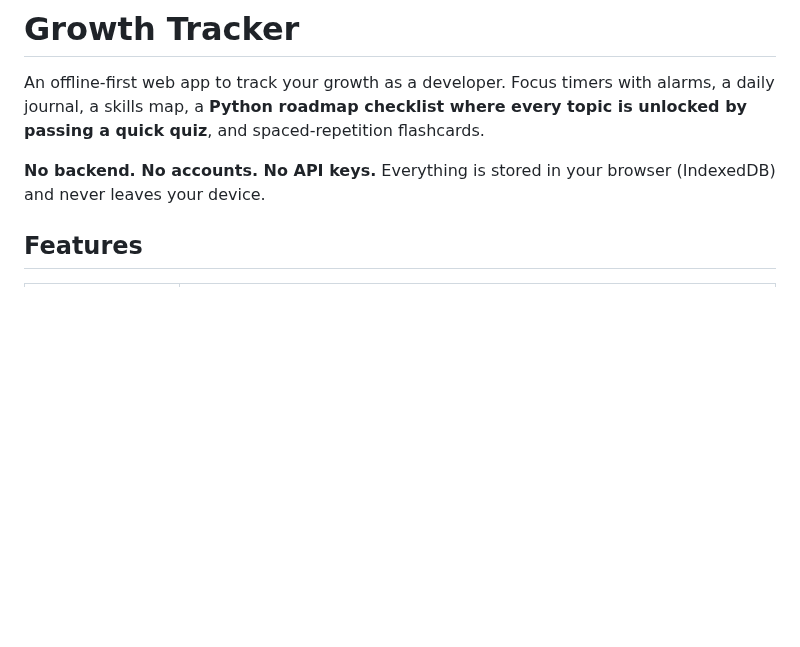
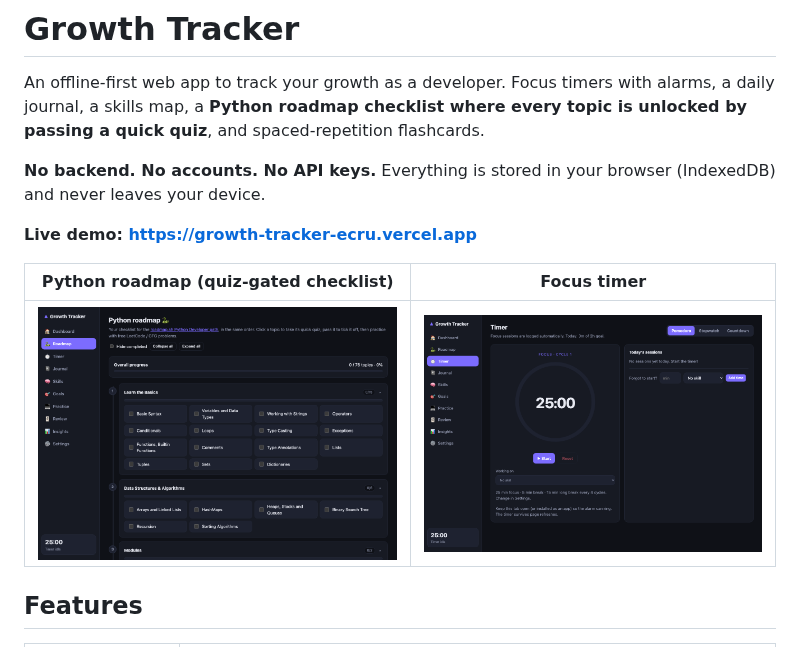
Before and after one commit to soham7117/growth-tracker, a Markdown page: README.md, the part around the change. Rendered like a GitHub page; pictures changed too: docs/roadmap.png (added), docs/timer.png (added); blank space fills up the shorter version.

Commit message:
Add live demo link and README screenshots
Co-Authored-By: Claude Sonnet 5.5 <noreply@anthropic.com>

```diff
--- a/README.md
+++ b/README.md
@@ -4,7 +4,11 @@ An offline-first web app to track your growth as a developer. Focus timers with
 
 **No backend. No accounts. No API keys.** Everything is stored in your browser (IndexedDB) and never leaves your device.
 
-<!-- Add screenshots here: docs/dashboard.png, docs/roadmap.png -->
+**Live demo: https://growth-tracker-ecru.vercel.app**
+
+| Python roadmap (quiz-gated checklist) | Focus timer |
+|---|---|
+| ![Python roadmap checklist](docs/roadmap.png) | ![Pomodoro timer](docs/timer.png) |
 
 ## Features
 
```
Also changed, not shown: 1 other file.
